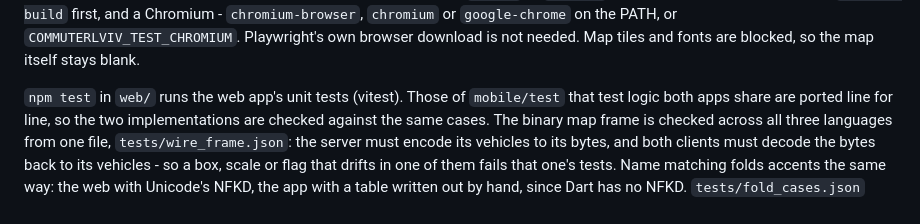
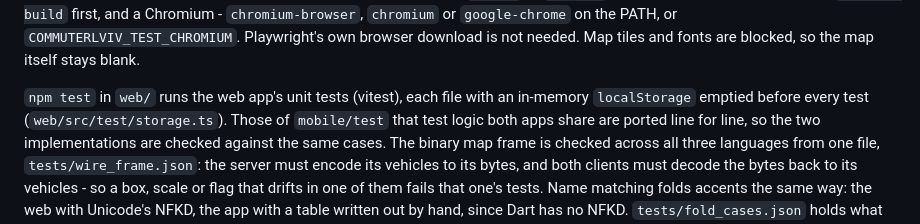
Before and after one commit to rhusiev/CommuterLviv, a Markdown page: docs/development.md, the part around the change. GitHub-like rendering.

Commit message:
docs: say the web unit tests get an in-memory localStorage from one setup file

```diff
--- a/docs/development.md
+++ b/docs/development.md
@@ -61,7 +61,8 @@ on the map, follows the journey and opens its list of steps. A link with `?stop=
 `COMMUTERLVIV_TEST_CHROMIUM`. Playwright's own browser download is not needed.
 Map tiles and fonts are blocked, so the map itself stays blank.
 
-`npm test` in `web/` runs the web app's unit tests (vitest). Those of
+`npm test` in `web/` runs the web app's unit tests (vitest), each file with an
+in-memory `localStorage` emptied before every test (`web/src/test/storage.ts`). Those of
 `mobile/test` that test logic both apps share are ported line for line, so
 the two implementations are checked against the same cases. The binary map frame is
 checked across all three languages from one file, `tests/wire_frame.json`: the
```
